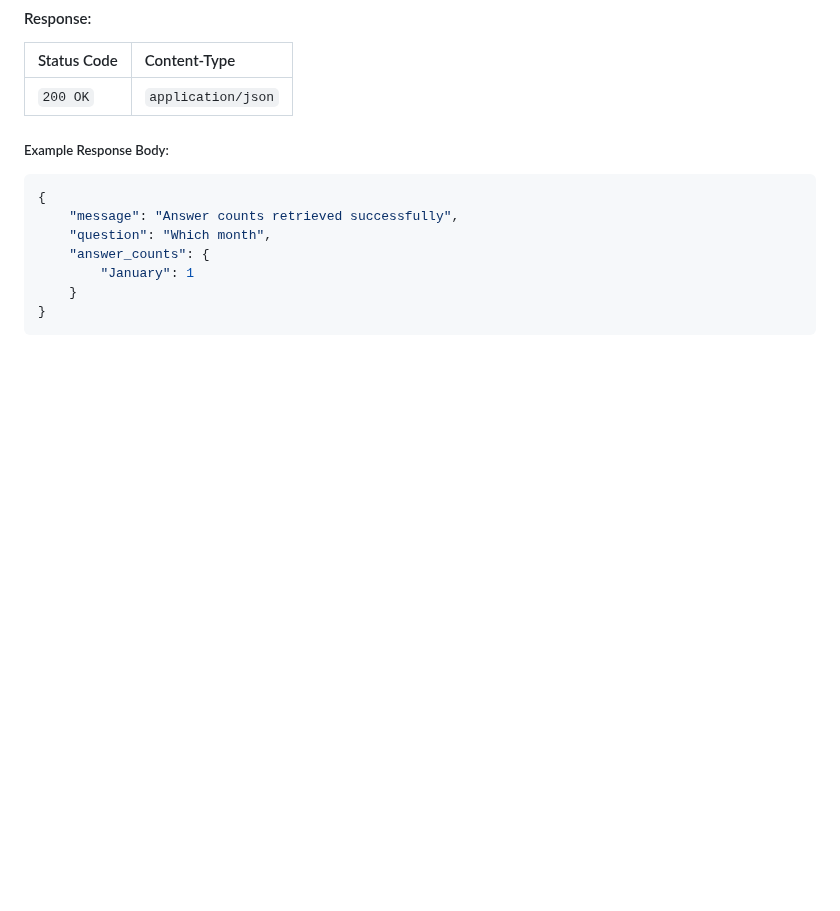
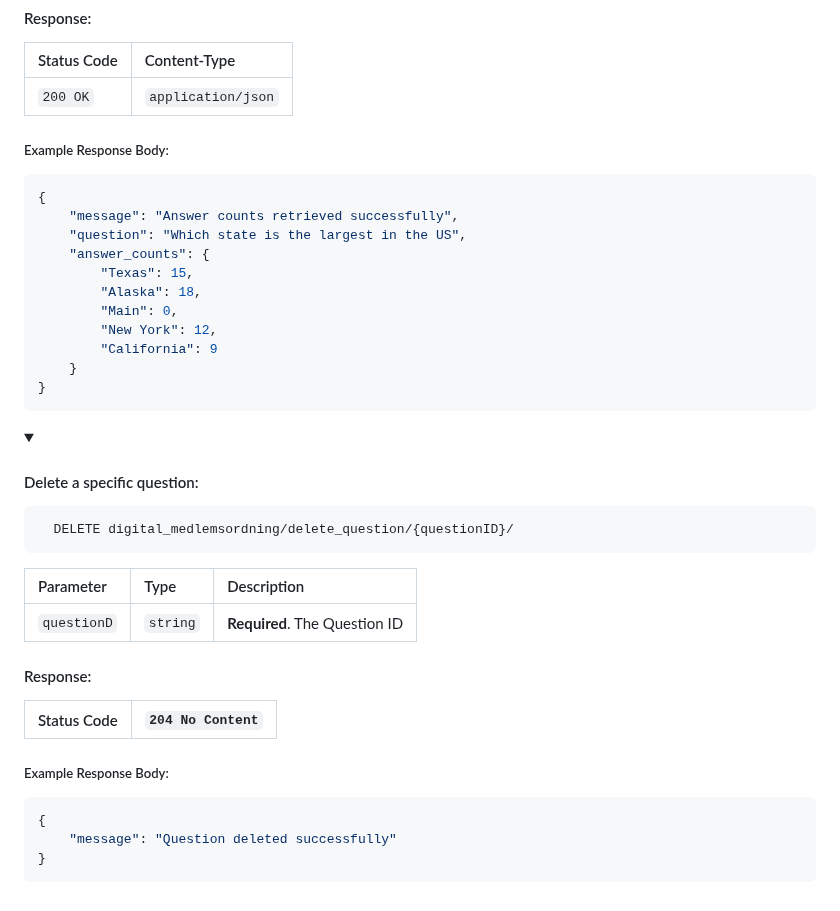
Before and after one commit to kind2511/Digital-Membership-Solution, a Markdown page: README.md, the part around one of its changes. GitHub-like rendering; folded sections open; blank space fills up the shorter version.

````diff
--- a/README.md
+++ b/README.md
@@ -1689,11 +1688,40 @@ To get started, you'll need to install:
 ```json
 {
     "message": "Answer counts retrieved successfully",
-    "question": "Which month",
+    "question": "Which state is the largest in the US",
     "answer_counts": {
-        "January": 1
+        "Texas": 15,
+        "Alaska": 18,
+        "Main": 0,
+        "New York": 12,
+        "California": 9
     }
 }
 ```
 
 </details>
+
+<details>
+<summary><h4>Delete a specific question:</h4></summary>
+
+```http
+  DELETE digital_medlemsordning/delete_question/{questionID}/
+```
+
+| Parameter   | Type     | Description                       |
+|:------------|:---------|:----------------------------------|
+| `questionD` | `string` | **Required**. The Question ID     |
+
+#### Response:
+
+| Status Code   | `204 No Content`   |
+|:--------------|:-------------------|
+
+##### Example Response Body:
+```json
+{
+    "message": "Question deleted successfully"
+}
+```
+
+</details>
````
Also changed, not shown: other parts of README.md (+0 -1 lines).
